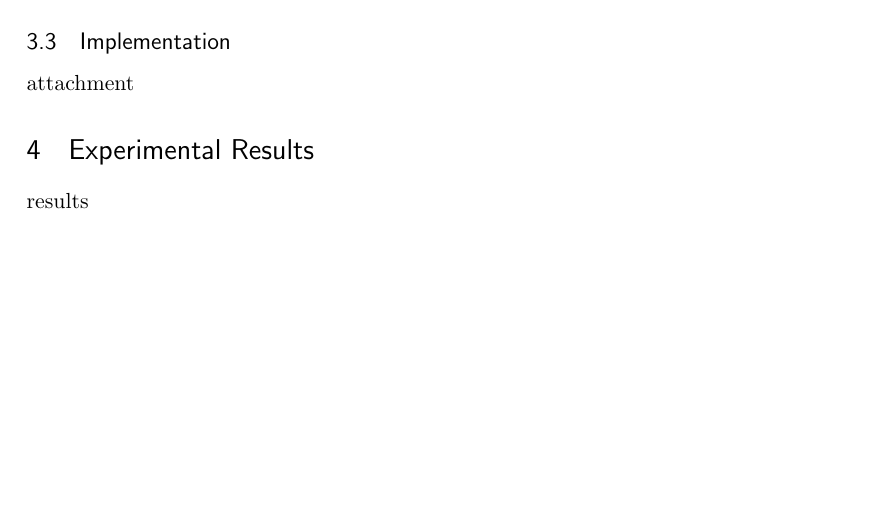
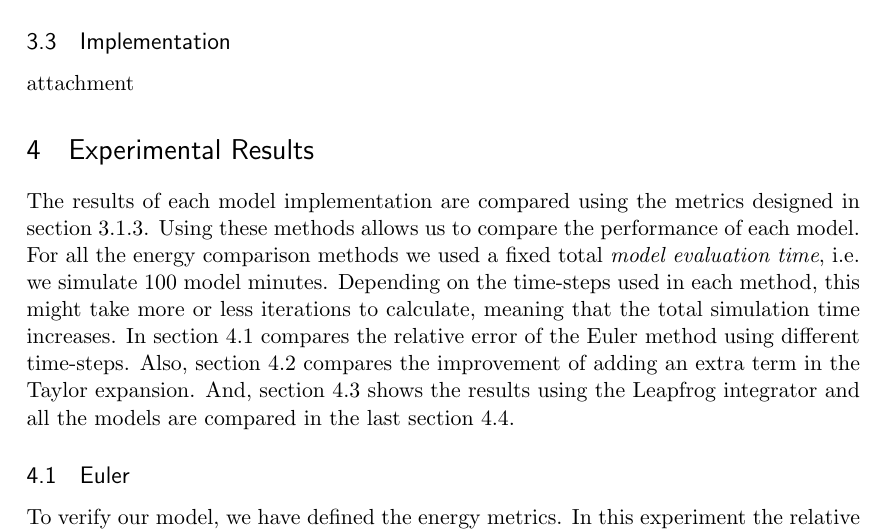
Before and after one commit to boersmamarcel/nbodyarticle, a LaTeX document (article/article.tex): part of page 7 of 7 before the commit and part of page 7 of 9 after it, cut so that both start at the same text, the shorter picture padded with empty space. Compiled offline with pdfLaTeX.

Commit message:
Adds graph and sections results

```diff
--- a/article/article.tex
+++ b/article/article.tex
@@ -231,4 +232,9 @@ This integrator is appealing for its simplicity, but because it is essentially a
 attachment
 \section{Experimental Results}
 \label{sec:results}
-results
+The results of each model implementation are compared using the metrics designed in section~\ref{verification}. Using these methods allows us to compare the performance of each model. For all the energy comparison methods we used a fixed total \textit{model evaluation time}, i.e. we simulate 100 model minutes. Depending on the time-steps used in each method, this might take more or less iterations to calculate, meaning that the total simulation time increases. In
+section~\ref{sec:res:euler} compares the relative error of the Euler method using different time-steps. Also, section~\ref{sec:res:taylor} compares the improvement of adding an extra term in the Taylor expansion. And, section~\ref{sec:res:leapfrog} shows the results using the Leapfrog integrator and all the models are compared in the last section~\ref{sec:res:all}.
+
+\subsection{Euler}
+\label{sec:res:euler}
+To verify our model, we have defined the energy metrics. In this experiment the relative energy metric as defined in section~\ref{XXX} is used. In total we have compared four different time-steps to evaluate the performance effect of an increasing/decreasing time-step. The time-steps used are $0.001, 0.01, 0.1, 1$ and figure~\ref{fig:euler} shows a plot of the relative energy error for the \textit{model simulation time}.
@@ -234,0 +245 @@ results
+\end{figure}
```
Also changed, not shown: article/euler_different_timesteps.png (added), article/article.tex (15 more changed lines).
